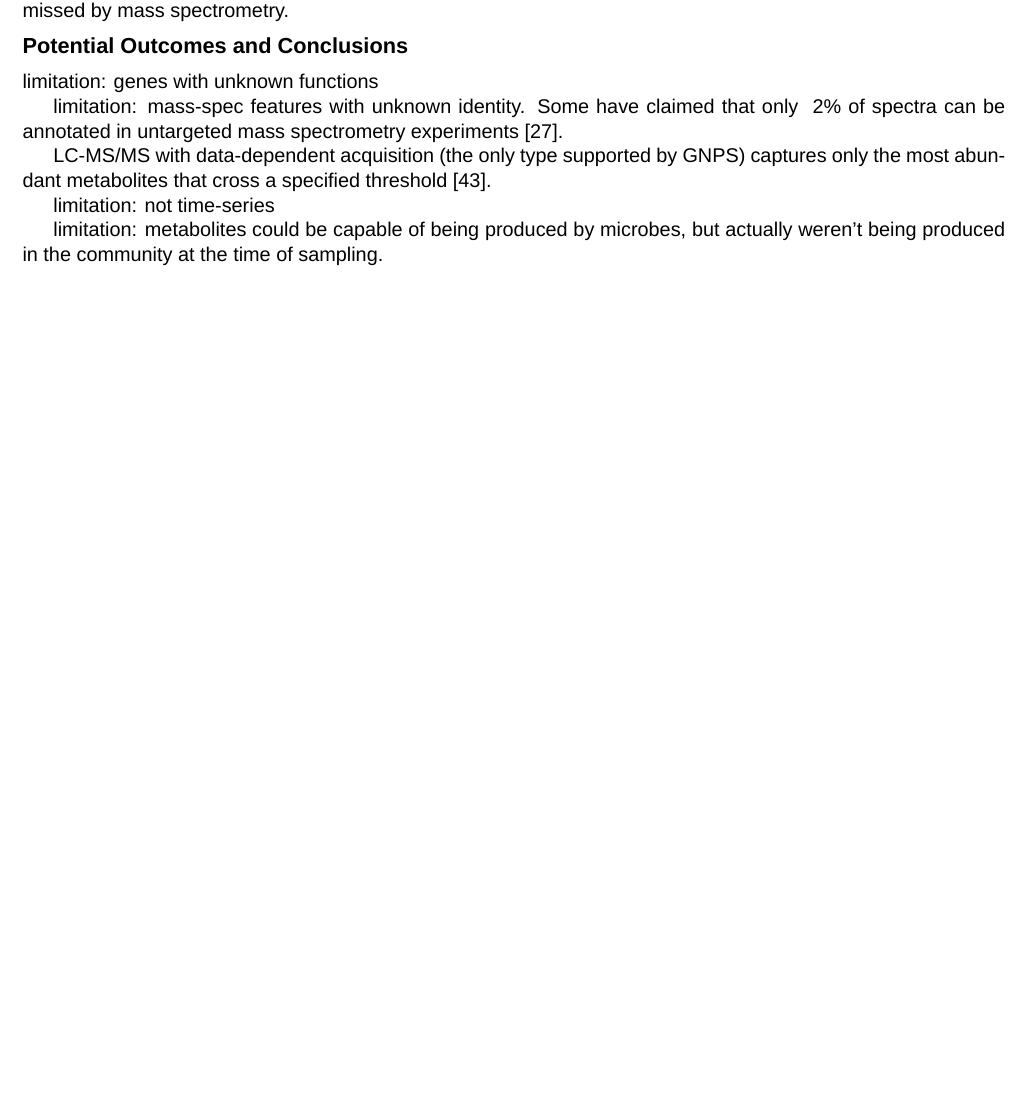
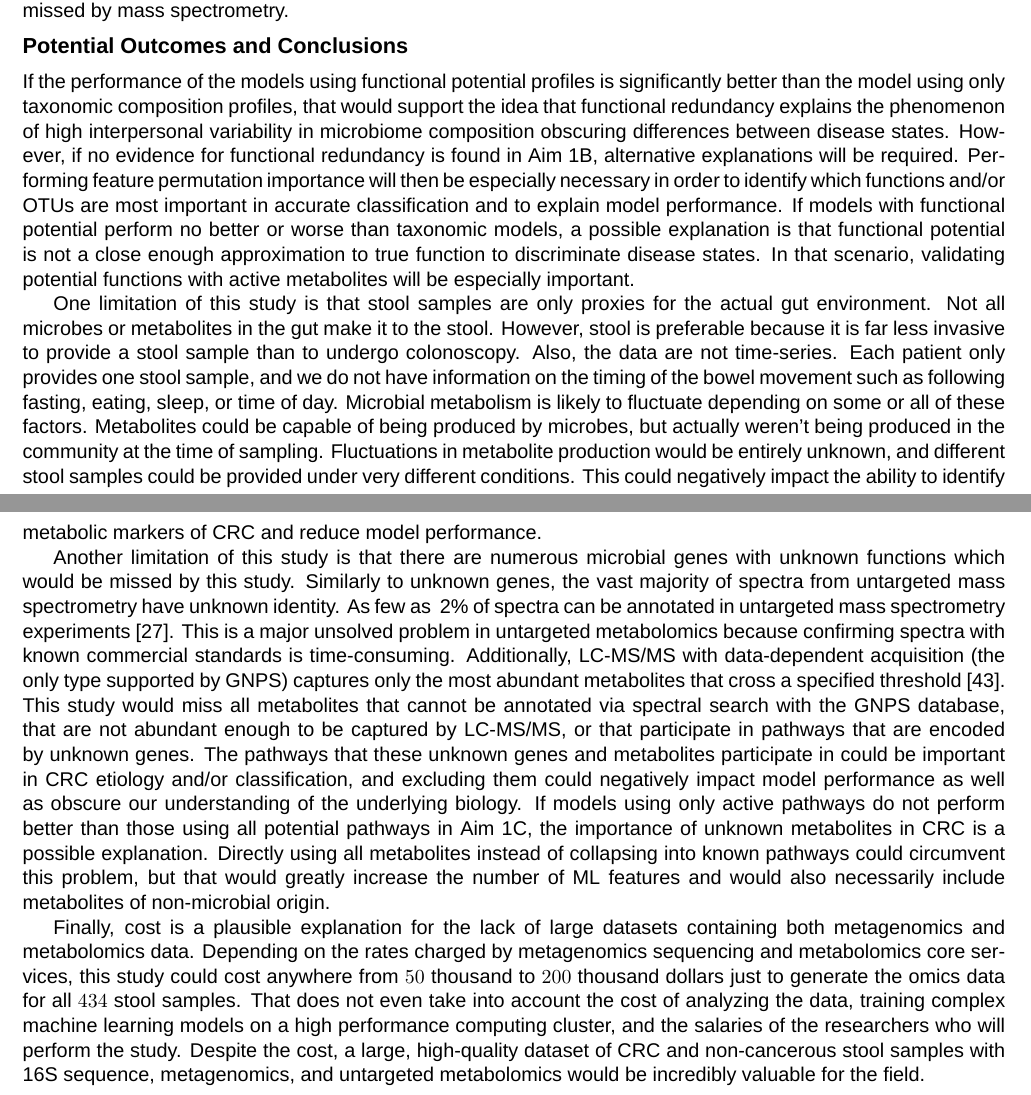
Before and after one commit to kelly-sovacool/prelim, a LaTeX document (submission/proposal.tex): part of page 6 of 9 before the commit and two parts of pages 6 and 7 of 10 after it, the two joined at a grey line, cut so that both start at the same text, the shorter picture padded with empty space. Compiled offline with XeLaTeX; a missing font is replaced by an installed copy or a similar font.

Commit message:
Limitations

```diff
--- a/submission/proposal.tex
+++ b/submission/proposal.tex
@@ -230,15 +230,42 @@ functional potential may compensate for metabolites missed by mass spectrometry.
 
 \section*{Potential Outcomes and Conclusions}
 
-limitation: genes with unknown functions
+If the performance of the models using functional potential profiles is significantly better than the model using only taxonomic composition profiles,
+that would support the idea that functional redundancy explains the phenomenon of high interpersonal variability in microbiome composition obscuring differences between disease states.
+However, if no evidence for functional redundancy is found in Aim 1B, alternative explanations will be required.
+Performing feature permutation importance will then be especially necessary in order to identify which functions and/or OTUs are most important in accurate classification and to explain model performance.
+If models with functional potential perform no better or worse than taxonomic models,
+a possible explanation is that functional potential is not a close enough approximation to true function to discriminate disease states.
+In that scenario, validating potential functions with active metabolites will be especially important.
 
-limitation: mass-spec features with unknown identity. Some have claimed that only ~2\% of spectra can be annotated in untargeted mass spectrometry experiments \cite{da_silva_illuminating_2015}.
+One limitation of this study is that stool samples are only proxies for the actual gut environment.
+Not all microbes or metabolites in the gut make it to the stool.
+However, stool is preferable because it is far less invasive to provide a stool sample than to undergo colonoscopy.
+Also, the data are not time-series.
+Each patient only provides one stool sample, and we do not have information on the timing of the bowel movement such as following fasting, eating, sleep, or time of day.
+Microbial metabolism is likely to fluctuate depending on some or all of these factors.
+Metabolites could be capable of being produced by microbes, but actually weren't being produced in the community at the time of sampling.
+Fluctuations in metabolite production would be entirely unknown, and different stool samples could be provided under very different conditions.
+This could negatively impact the ability to identify metabolic markers of CRC and reduce model performance.
 
-LC-MS/MS with data-dependent acquisition (the only type supported by GNPS) captures only the most abundant metabolites that cross a specified threshold \cite{xiao_metabolite_2012}.
+Another limitation of this study is that there are numerous microbial genes with unknown functions which would be missed by this study.
+Similarly to unknown genes, the vast majority of spectra from untargeted mass spectrometry have unknown identity.
+As few as ~2\% of spectra can be annotated in untargeted mass spectrometry experiments \cite{da_silva_illuminating_2015}.
+This is a major unsolved problem in untargeted metabolomics because confirming spectra with known commercial standards is time-consuming.
+Additionally, LC-MS/MS with data-dependent acquisition (the only type supported by GNPS) captures only the most abundant metabolites that cross a specified threshold \cite{xiao_metabolite_2012}.
+This study would miss all metabolites that cannot be annotated via spectral search with the GNPS database, that are not abundant enough to be captured by LC-MS/MS, or that participate in pathways that are encoded by unknown genes.
+The pathways that these unknown genes and metabolites participate in could be important in CRC etiology and/or classification,
+and excluding them could negatively impact model performance as well as obscure our understanding of the underlying biology.
+If models using only active pathways do not perform better than those using all potential pathways in Aim 1C,
+the importance of unknown metabolites in CRC is a possible explanation.
+Directly using all metabolites instead of collapsing into known pathways could circumvent this problem,
+but that would greatly increase the number of ML features and would also necessarily include metabolites of non-microbial origin.
 
-limitation: not time-series
-
-limitation: metabolites could be capable of being produced by microbes, but actually weren't being produced in the community at the time of sampling.
+Finally, cost is a plausible explanation for the lack of large datasets containing both metagenomics and metabolomics data.
+Depending on the rates charged by metagenomics sequencing and metabolomics core services,
+this study could cost anywhere from $50$ thousand to $200$ thousand dollars just to generate the omics data for all $434$ stool samples.
+That does not even take into account the cost of analyzing the data, training complex machine learning models on a high performance computing cluster, and the salaries of the researchers who will perform the study.
+Despite the cost, a large, high-quality dataset of CRC and non-cancerous stool samples with 16S sequence, metagenomics, and untargeted metabolomics would be incredibly valuable for the field.
 
 \pagebreak
 \bibliographystyle{submission/nihunsrt} % downloaded from https://www.latextemplates.com/template/nih-grant-proposal
```
Also changed, not shown: docs/proposal.pdf.
